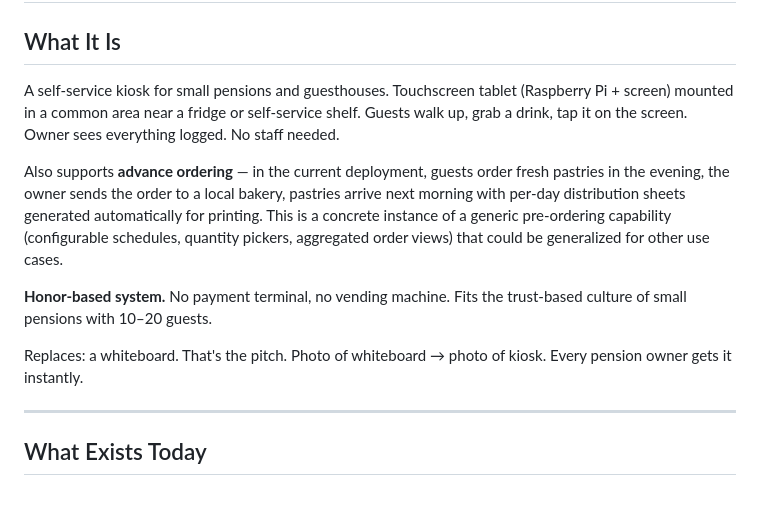
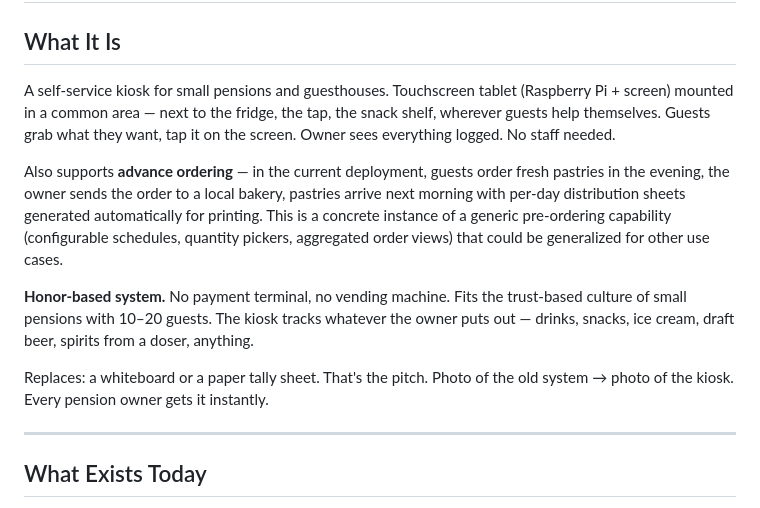
Before and after one commit to Anananas42/kiosk-kit, a Markdown page: PRODUCT_PLAN.md, the part around the change. GitHub-like rendering.

Commit message:
Update texts

```diff
--- a/PRODUCT_PLAN.md
+++ b/PRODUCT_PLAN.md
@@ -2,13 +2,13 @@
 
 ## What It Is
 
-A self-service kiosk for small pensions and guesthouses. Touchscreen tablet (Raspberry Pi + screen) mounted in a common area near a fridge or self-service shelf. Guests walk up, grab a drink, tap it on the screen. Owner sees everything logged. No staff needed.
+A self-service kiosk for small pensions and guesthouses. Touchscreen tablet (Raspberry Pi + screen) mounted in a common area — next to the fridge, the tap, the snack shelf, wherever guests help themselves. Guests grab what they want, tap it on the screen. Owner sees everything logged. No staff needed.
 
 Also supports **advance ordering** — in the current deployment, guests order fresh pastries in the evening, the owner sends the order to a local bakery, pastries arrive next morning with per-day distribution sheets generated automatically for printing. This is a concrete instance of a generic pre-ordering capability (configurable schedules, quantity pickers, aggregated order views) that could be generalized for other use cases.
 
-**Honor-based system.** No payment terminal, no vending machine. Fits the trust-based culture of small pensions with 10–20 guests.
+**Honor-based system.** No payment terminal, no vending machine. Fits the trust-based culture of small pensions with 10–20 guests. The kiosk tracks whatever the owner puts out — drinks, snacks, ice cream, draft beer, spirits from a doser, anything.
 
-Replaces: a whiteboard. That's the pitch. Photo of whiteboard → photo of kiosk. Every pension owner gets it instantly.
+Replaces: a whiteboard or a paper tally sheet. That's the pitch. Photo of the old system → photo of the kiosk. Every pension owner gets it instantly.
 
 ---
 
```
Also changed, not shown: docs/landing/DESIGN_BRIEF.md (+1 -1 lines).
